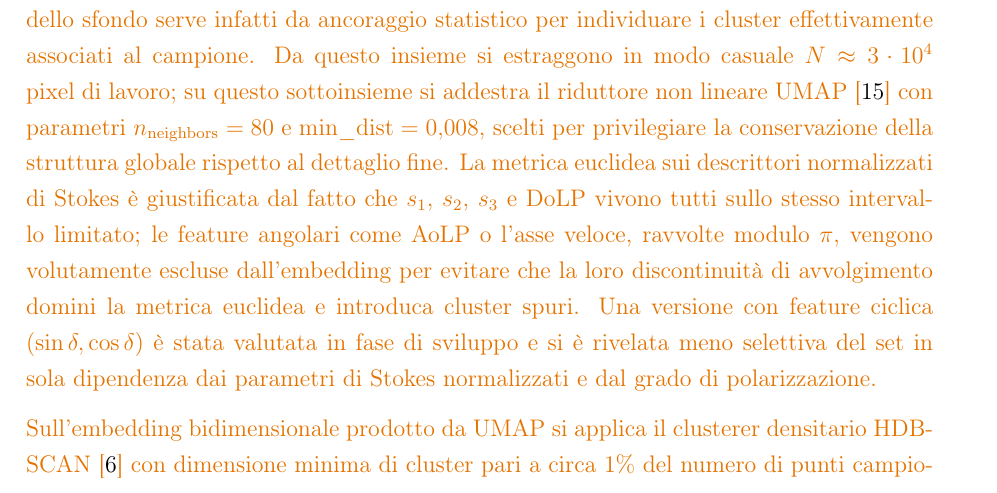
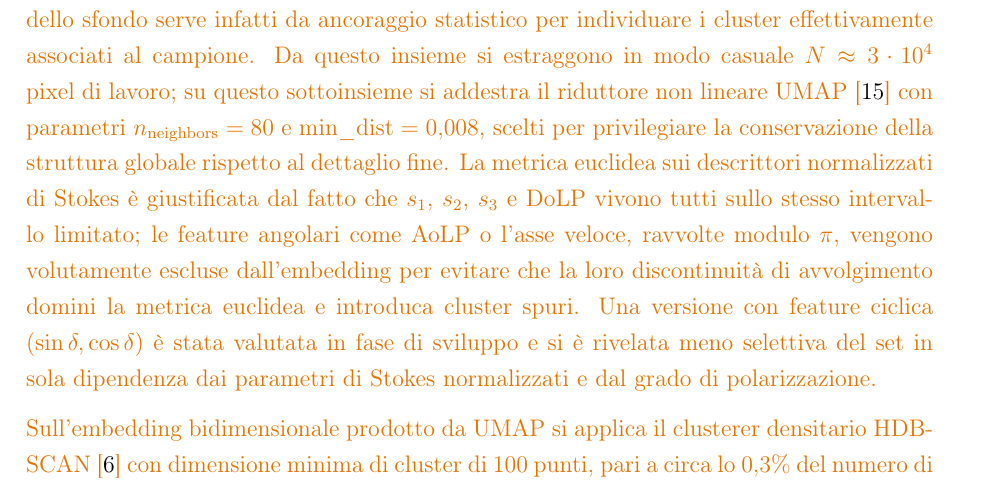
Before and after one commit to FilippoNarici/Tesi, a LaTeX thesis (Thesis.tex, which reads chapters/cap5_analisi.tex): part of page 45 of 98, cut so that both start at the same text. Compiled offline with pdfLaTeX.

Commit message:
[cap5+nb]: min_cluster_size HDBSCAN = 100 punti ~0.3%, non 1% (audit B3)
min_cluster_size=100 su N~30000 campionati = 0.33%. Corretti il testo di cap5
e il commento del notebook (celle D-aolp e D-delta) che riportavano ~1%.

Co-Authored-By: Claude Opus 4.8 <noreply@anthropic.com>

```diff
--- a/chapters/cap5_analisi.tex
+++ b/chapters/cap5_analisi.tex
@@ -222,7 +222,7 @@ Per i campioni in cui ci si attende un comportamento polarimetrico spazialmente
 
 Per ogni canale colore si costruisce un vettore di feature in quattro dimensioni $(s_1, s_2, s_3, \mathrm{DoLP})$ valutato pixel per pixel, escludendo i pixel saturi o non finiti ma includendo deliberatamente sia lo sfondo sia la regione del campione: la presenza del cluster di riferimento dello sfondo serve infatti da ancoraggio statistico per individuare i cluster effettivamente associati al campione. Da questo insieme si estraggono in modo casuale $N \approx 3 \cdot 10^{4}$ pixel di lavoro; su questo sottoinsieme si addestra il riduttore non lineare UMAP~\cite{McInnes2018umap} con parametri $n_{\mathrm{neighbors}} = 80$ e $\mathrm{min\_dist} = 0{,}008$, scelti per privilegiare la conservazione della struttura globale rispetto al dettaglio fine. La metrica euclidea sui descrittori normalizzati di Stokes è giustificata dal fatto che $s_1$, $s_2$, $s_3$ e DoLP vivono tutti sullo stesso intervallo limitato; le feature angolari come AoLP o l'asse veloce, ravvolte modulo $\pi$, vengono volutamente escluse dall'embedding per evitare che la loro discontinuità di avvolgimento domini la metrica euclidea e introduca cluster spuri. Una versione con feature ciclica $(\sin\delta, \cos\delta)$ è stata valutata in fase di sviluppo e si è rivelata meno selettiva del set in sola dipendenza dai parametri di Stokes normalizzati e dal grado di polarizzazione.
 
-Sull'embedding bidimensionale prodotto da UMAP si applica il clusterer densitario HDBSCAN~\cite{Campello2013hdbscan} con dimensione minima di cluster pari a circa $1\%$ del numero di punti campionati. Ogni cluster identificato dall'algoritmo raccoglie pixel statisticamente omogenei in $(s_1, s_2, s_3, \mathrm{DoLP})$; nello spazio bidimensionale di UMAP essi appaiono come densità coese e separate dal rumore di fondo. Per la grandezza polarimetrica $y$ di interesse (l'AoLP per la soluzione zuccherina, la ritardanza $\delta$ per le lamine d'onda) ogni cluster viene caratterizzato dal valore mediano $\tilde y_k$, dalla concentrazione direzionale $R_k = \lvert \langle e^{i\,2y}\rangle_k \rvert$ e dalla distanza angolare $\Delta y_k$ fra il centroide del cluster e il centroide globale dei pixel non rumorosi (lo sfondo concentra la maggior parte della massa statistica, dunque ne fissa la posizione angolare). Si definisce uno punteggio
+Sull'embedding bidimensionale prodotto da UMAP si applica il clusterer densitario HDBSCAN~\cite{Campello2013hdbscan} con dimensione minima di cluster di $100$ punti, pari a circa lo $0{,}3\%$ del numero di punti campionati. Ogni cluster identificato dall'algoritmo raccoglie pixel statisticamente omogenei in $(s_1, s_2, s_3, \mathrm{DoLP})$; nello spazio bidimensionale di UMAP essi appaiono come densità coese e separate dal rumore di fondo. Per la grandezza polarimetrica $y$ di interesse (l'AoLP per la soluzione zuccherina, la ritardanza $\delta$ per le lamine d'onda) ogni cluster viene caratterizzato dal valore mediano $\tilde y_k$, dalla concentrazione direzionale $R_k = \lvert \langle e^{i\,2y}\rangle_k \rvert$ e dalla distanza angolare $\Delta y_k$ fra il centroide del cluster e il centroide globale dei pixel non rumorosi (lo sfondo concentra la maggior parte della massa statistica, dunque ne fissa la posizione angolare). Si definisce uno punteggio
 \begin{equation}
     \mathcal{S}_k = f_k \cdot R_k \cdot (\Delta y_k)^2,
     \label{eq:cluster_score}
```
